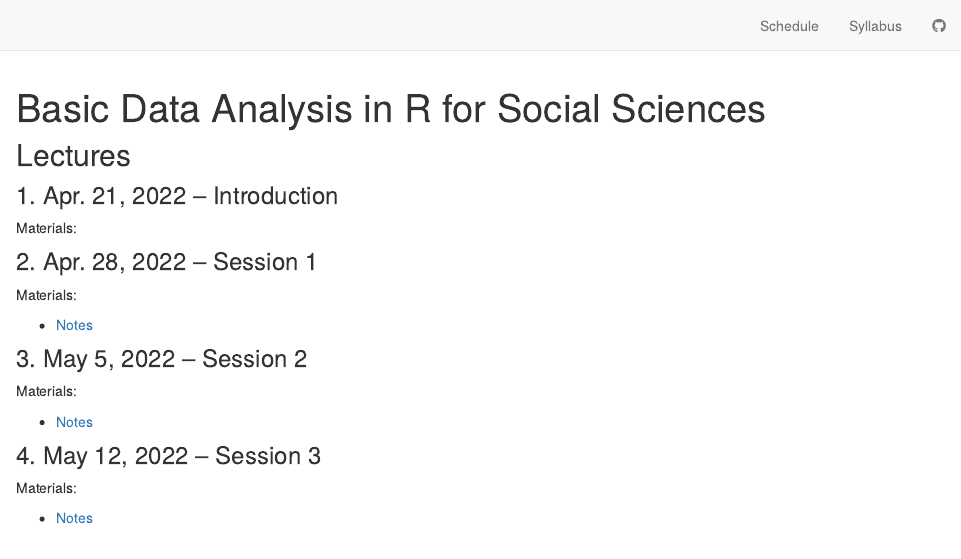
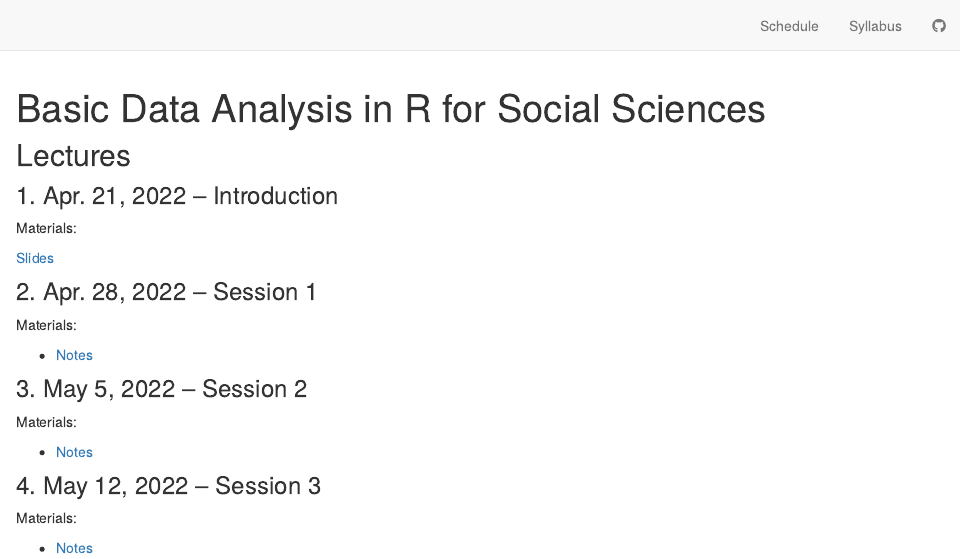
Before and after one commit to ko-suta/r-intro, an R Markdown document (schedule.Rmd): the page in a window 1100 px wide, from its top. Rendered offline with R 4.5, knitr and Pandoc, with nearby package versions; drawn as R Markdown's standard HTML page in place of the format the file asks for.

Commit message:
link the slides

```diff
--- a/schedule.Rmd
+++ b/schedule.Rmd
@@ -18,7 +18,7 @@ knitr::opts_chunk$set(echo = FALSE)
 
 <p class="nospace">Materials:</p>
 
-<!-- - [Slides](slides/Dual-Market-OECD/Labor-Market-Dualism-OECD.html)  -->
+[Slides](slides/Intro/Intro-R.html)
 
 
 ### 2. Apr. 28, 2022 -- Session 1
```
